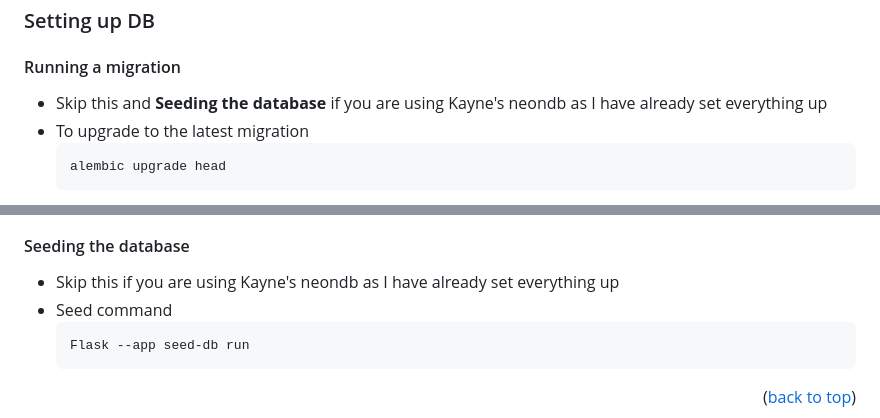
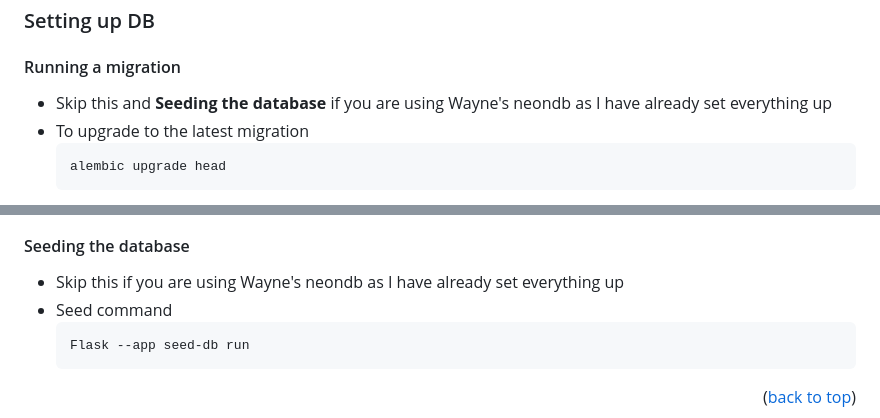
Before and after one commit to QRead-app/QRead.backend, a Markdown page: README.md, 2 parts joined by grey strips. Rendered like a GitHub page.

````diff
--- a/README.md
+++ b/README.md
@@ -67,7 +67,7 @@ This project includes our backend built with Flask, providing all the necessary
 
 #### Running a migration
 
-- Skip this and <b>Seeding the database</b> if you are using Kayne's neondb as I have already set everything up
+- Skip this and <b>Seeding the database</b> if you are using Wayne's neondb as I have already set everything up
 - To upgrade to the latest migration
   ```sh
   alembic upgrade head
@@ -89,7 +89,7 @@ This project includes our backend built with Flask, providing all the necessary
 
 #### Seeding the database
 
-- Skip this if you are using Kayne's neondb as I have already set everything up
+- Skip this if you are using Wayne's neondb as I have already set everything up
 - Seed command
   ```sh
   Flask --app seed-db run
````
